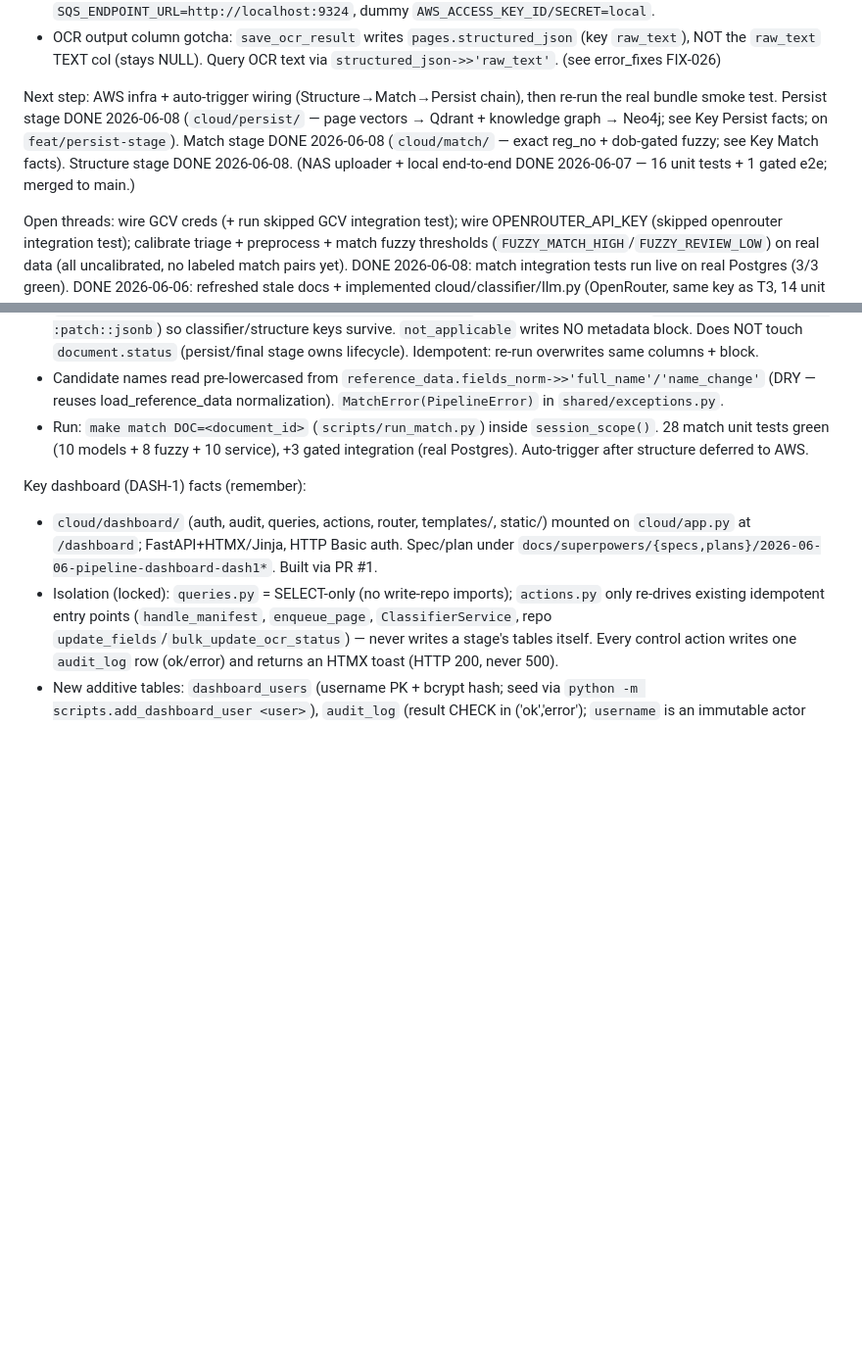
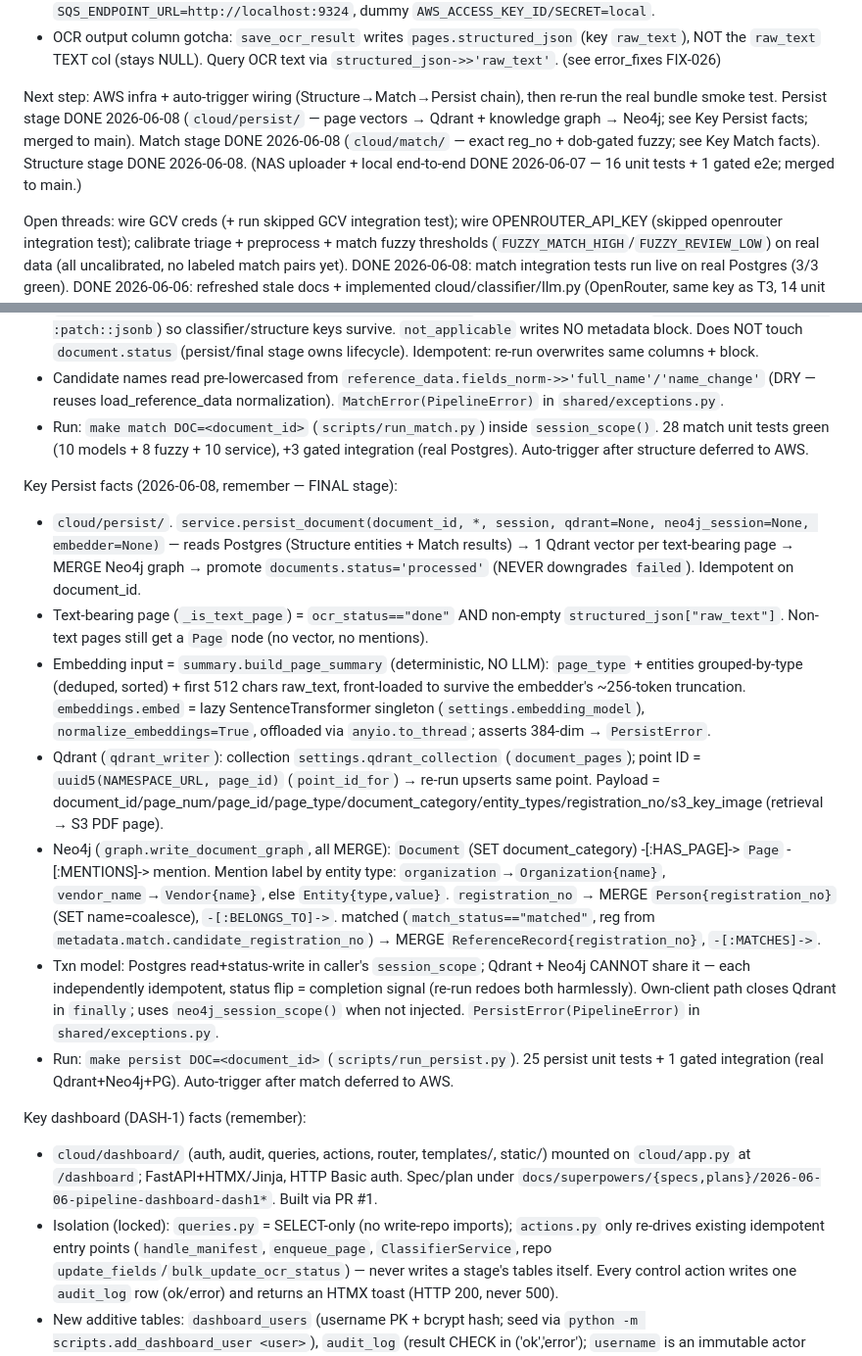
Before and after one commit to shreyas-wargstech/doc-pipeline, a Markdown page: CLAUDE.md, 2 parts joined by grey strips. Shown at 98% size. GitHub-like rendering; blank space fills up the shorter version.

Commit message:
docs(claude): add missing Key Persist facts section
The Next-step line referenced "see Key Persist facts" but the section was never written on any branch, even though cloud/persist/ landed. Add it (service/embeddings/qdrant_writer/graph/summary facts) and mark the persist stage merged-to-main.

Co-Authored-By: Claude Opus 4.8 <noreply@anthropic.com>

```diff
--- a/CLAUDE.md
+++ b/CLAUDE.md
@@ -103,7 +103,7 @@ Key NAS uploader facts (2026-06-07, remember):
 - **Local SQS = real, via elasticmq** (docker-compose; `elasticmq.conf` pre-declares `ocr-queue.fifo`). `scripts/init_sqs.py` (in `init_all`), `make ocr-worker` (`scripts/run_ocr_worker.py` drains queue → `consumer.process_record`, delete-on-success). `.env`: `SQS_OCR_QUEUE_URL=http://localhost:9324/000000000000/ocr-queue.fifo`, `SQS_ENDPOINT_URL=http://localhost:9324`, dummy `AWS_ACCESS_KEY_ID/SECRET=local`.
 - OCR output column gotcha: `save_ocr_result` writes `pages.structured_json` (key `raw_text`), NOT the `raw_text` TEXT col (stays NULL). Query OCR text via `structured_json->>'raw_text'`. (see error_fixes FIX-026)
 
-Next step: AWS infra + auto-trigger wiring (Structure→Match→Persist chain), then re-run the real bundle smoke test. Persist stage DONE 2026-06-08 (`cloud/persist/` — page vectors → Qdrant + knowledge graph → Neo4j; see Key Persist facts; on `feat/persist-stage`). Match stage DONE 2026-06-08 (`cloud/match/` — exact reg_no + dob-gated fuzzy; see Key Match facts). Structure stage DONE 2026-06-08. (NAS uploader + local end-to-end DONE 2026-06-07 — 16 unit tests + 1 gated e2e; merged to main.)
+Next step: AWS infra + auto-trigger wiring (Structure→Match→Persist chain), then re-run the real bundle smoke test. Persist stage DONE 2026-06-08 (`cloud/persist/` — page vectors → Qdrant + knowledge graph → Neo4j; see Key Persist facts; merged to main). Match stage DONE 2026-06-08 (`cloud/match/` — exact reg_no + dob-gated fuzzy; see Key Match facts). Structure stage DONE 2026-06-08. (NAS uploader + local end-to-end DONE 2026-06-07 — 16 unit tests + 1 gated e2e; merged to main.)
 
 Open threads: wire GCV creds (+ run skipped GCV integration test); wire OPENROUTER_API_KEY (skipped openrouter integration test); calibrate triage + preprocess + match fuzzy thresholds (`FUZZY_MATCH_HIGH`/`FUZZY_REVIEW_LOW`) on real data (all uncalibrated, no labeled match pairs yet). DONE 2026-06-08: match integration tests run live on real Postgres (3/3 green). DONE 2026-06-06: refreshed stale docs + implemented cloud/classifier/llm.py (OpenRouter, same key as T3, 14 unit tests green, 88 total).
 
@@ -132,6 +132,15 @@ Key Match facts (2026-06-08, remember):
 - Candidate names read pre-lowercased from `reference_data.fields_norm->>'full_name'/'name_change'` (DRY — reuses load_reference_data normalization). `MatchError(PipelineError)` in `shared/exceptions.py`.
 - Run: `make match DOC=<document_id>` (`scripts/run_match.py`) inside `session_scope()`. 28 match unit tests green (10 models + 8 fuzzy + 10 service), +3 gated integration (real Postgres). Auto-trigger after structure deferred to AWS.
 
+Key Persist facts (2026-06-08, remember — FINAL stage):
+- `cloud/persist/`. `service.persist_document(document_id, *, session, qdrant=None, neo4j_session=None, embedder=None)` — reads Postgres (Structure entities + Match results) → 1 Qdrant vector per text-bearing page → MERGE Neo4j graph → promote `documents.status='processed'` (NEVER downgrades `failed`). Idempotent on document_id.
+- Text-bearing page (`_is_text_page`) = `ocr_status=="done"` AND non-empty `structured_json["raw_text"]`. Non-text pages still get a `Page` node (no vector, no mentions).
+- Embedding input = `summary.build_page_summary` (deterministic, NO LLM): `page_type` + entities grouped-by-type (deduped, sorted) + first 512 chars raw_text, front-loaded to survive the embedder's ~256-token truncation. `embeddings.embed` = lazy SentenceTransformer singleton (`settings.embedding_model`), `normalize_embeddings=True`, offloaded via `anyio.to_thread`; asserts 384-dim → `PersistError`.
+- Qdrant (`qdrant_writer`): collection `settings.qdrant_collection` (`document_pages`); point ID = `uuid5(NAMESPACE_URL, page_id)` (`point_id_for`) → re-run upserts same point. Payload = document_id/page_num/page_id/page_type/document_category/entity_types/registration_no/s3_key_image (retrieval → S3 PDF page).
+- Neo4j (`graph.write_document_graph`, all MERGE): `Document` (SET document_category) -[:HAS_PAGE]-> `Page` -[:MENTIONS]-> mention. Mention label by entity type: `organization`→`Organization{name}`, `vendor_name`→`Vendor{name}`, else `Entity{type,value}`. `registration_no` → MERGE `Person{registration_no}` (SET name=coalesce), `-[:BELONGS_TO]->`. matched (`match_status=="matched"`, reg from `metadata.match.candidate_registration_no`) → MERGE `ReferenceRecord{registration_no}`, `-[:MATCHES]->`.
+- Txn model: Postgres read+status-write in caller's `session_scope`; Qdrant + Neo4j CANNOT share it — each independently idempotent, status flip = completion signal (re-run redoes both harmlessly). Own-client path closes Qdrant in `finally`; uses `neo4j_session_scope()` when not injected. `PersistError(PipelineError)` in `shared/exceptions.py`.
+- Run: `make persist DOC=<document_id>` (`scripts/run_persist.py`). 25 persist unit tests + 1 gated integration (real Qdrant+Neo4j+PG). Auto-trigger after match deferred to AWS.
+
 Key dashboard (DASH-1) facts (remember):
 - `cloud/dashboard/` (auth, audit, queries, actions, router, templates/, static/) mounted on `cloud/app.py` at `/dashboard`; FastAPI+HTMX/Jinja, HTTP Basic auth. Spec/plan under `docs/superpowers/{specs,plans}/2026-06-06-pipeline-dashboard-dash1*`. Built via PR #1.
 - Isolation (locked): `queries.py` = SELECT-only (no write-repo imports); `actions.py` only re-drives existing idempotent entry points (`handle_manifest`, `enqueue_page`, `ClassifierService`, repo `update_fields`/`bulk_update_ocr_status`) — never writes a stage's tables itself. Every control action writes one `audit_log` row (ok/error) and returns an HTMX toast (HTTP 200, never 500).
```
